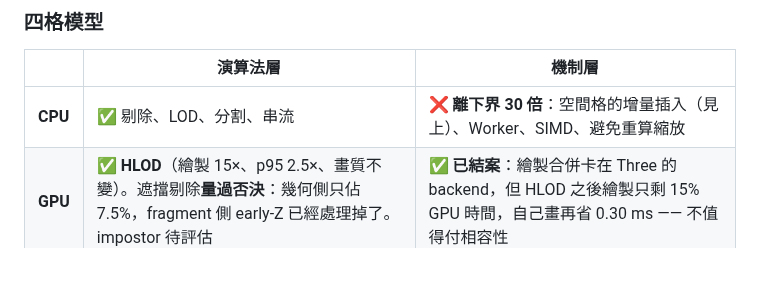
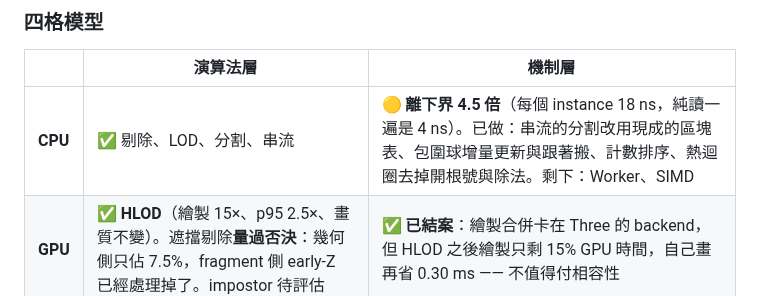
Before and after one commit to th1230/WebWorldEngine, a Markdown page: specs/roadmap.md, the part around the change. Rendered like a GitHub page; blank space fills up the shorter version.

Commit message:
docs: refresh the four-quadrant scoreboard
CPU mechanism layer was marked 30x off the floor with 'incremental grid
insertion' as the open item. That number predates this session and the
work went a different way -- streaming uses the partition it already has
rather than rebuilding one.

Now 4.5x off the floor (18 ns per instance against 4 ns for reading the
matrices once). Done: block table for streamed partitioning, incremental
and shifted bounding spheres, counting sort, sqrt and division out of the
hot loop. Left: Worker, SIMD.

```diff
--- a/specs/roadmap.md
+++ b/specs/roadmap.md
@@ -1153,7 +1153,7 @@ resolve 之後讀的，那時動畫迴圈已經又畫了好幾幀，所以它反
 
 | | 演算法層 | 機制層 |
 | --- | --- | --- |
-| **CPU** | ✅ 剔除、LOD、分割、串流 | ❌ **離下界 30 倍**：空間格的增量插入（見上）、Worker、SIMD、避免重算縮放 |
+| **CPU** | ✅ 剔除、LOD、分割、串流 | 🟡 **離下界 4.5 倍**（每個 instance 18 ns，純讀一遍是 4 ns）。已做：串流的分割改用現成的區塊表、包圍球增量更新與跟著搬、計數排序、熱迴圈去掉開根號與除法。剩下：Worker、SIMD |
 | **GPU** | ✅ **HLOD**（繪製 15×、p95 2.5×、畫質不變）。遮擋剔除**量過否決**：幾何側只佔 7.5%，fragment 側 early-Z 已經處理掉了。impostor 待評估 | ✅ **已結案**：繪製合併卡在 Three 的 backend，但 HLOD 之後繪製只剩 15% GPU 時間，自己畫再省 0.30 ms —— 不值得付相容性 |
 
 遮擋剔除與 GPU 驅動繪製先前被「GPU 沒問題」否決過。那個結論是用非索引、
```
